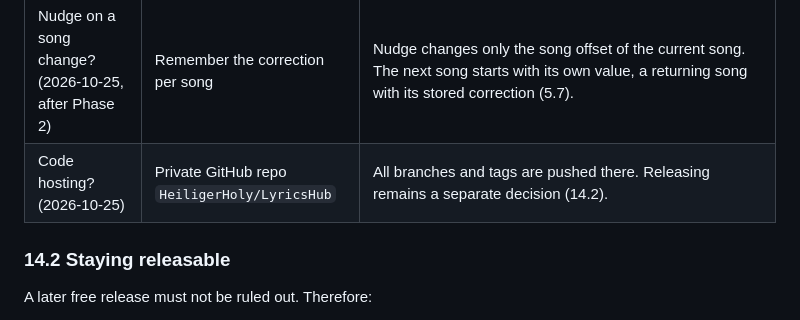
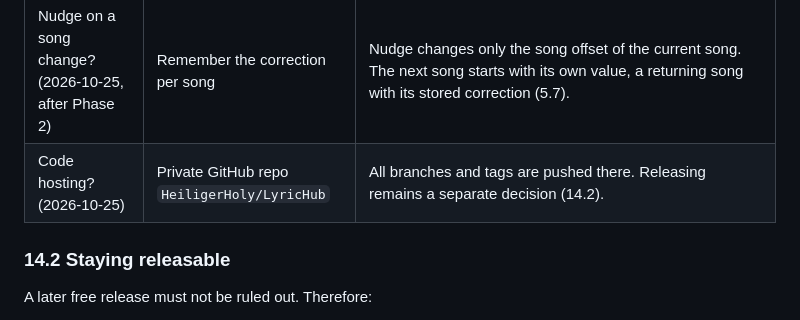
Before and after one commit to HeiligerHoly/LyricHub, a Markdown page: PLAN.en.md, the part around the change. GitHub-like rendering.

```diff
--- a/PLAN.en.md
+++ b/PLAN.en.md
@@ -777,7 +777,7 @@ Mini editor: re-stamp lines in time with a key press, nudge single lines, save a
 | Framework if the spike runs into problems? | Opus decides | Tauri stays the default. A switch to C#/WPF is justified in `docs/en/spike-overlay.md`, without asking the user. |
 | Edit mode via the mouse? | No, only via hotkey and tray | Outside edit mode, the overlay always stays click-through. |
 | Nudge on a song change? (2026-10-25, after Phase 2) | Remember the correction per song | Nudge changes only the song offset of the current song. The next song starts with its own value, a returning song with its stored correction (5.7). |
-| Code hosting? (2026-10-25) | Private GitHub repo `HeiligerHoly/LyricsHub` | All branches and tags are pushed there. Releasing remains a separate decision (14.2). |
+| Code hosting? (2026-10-25) | Private GitHub repo `HeiligerHoly/LyricHub` | All branches and tags are pushed there. Releasing remains a separate decision (14.2). |
 
 ### 14.2 Staying releasable
 
```
Also changed, not shown: PLAN.md (+1 -1 lines).
